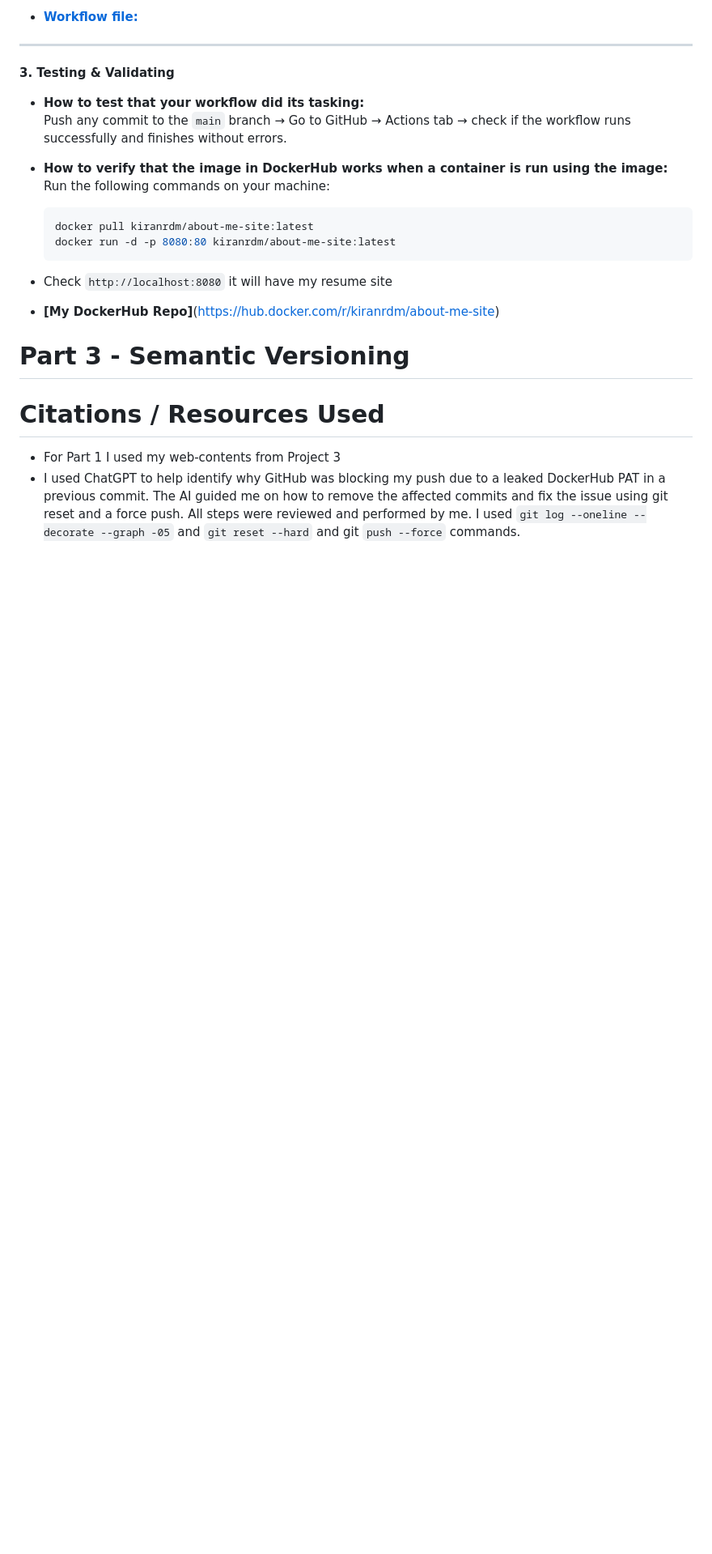
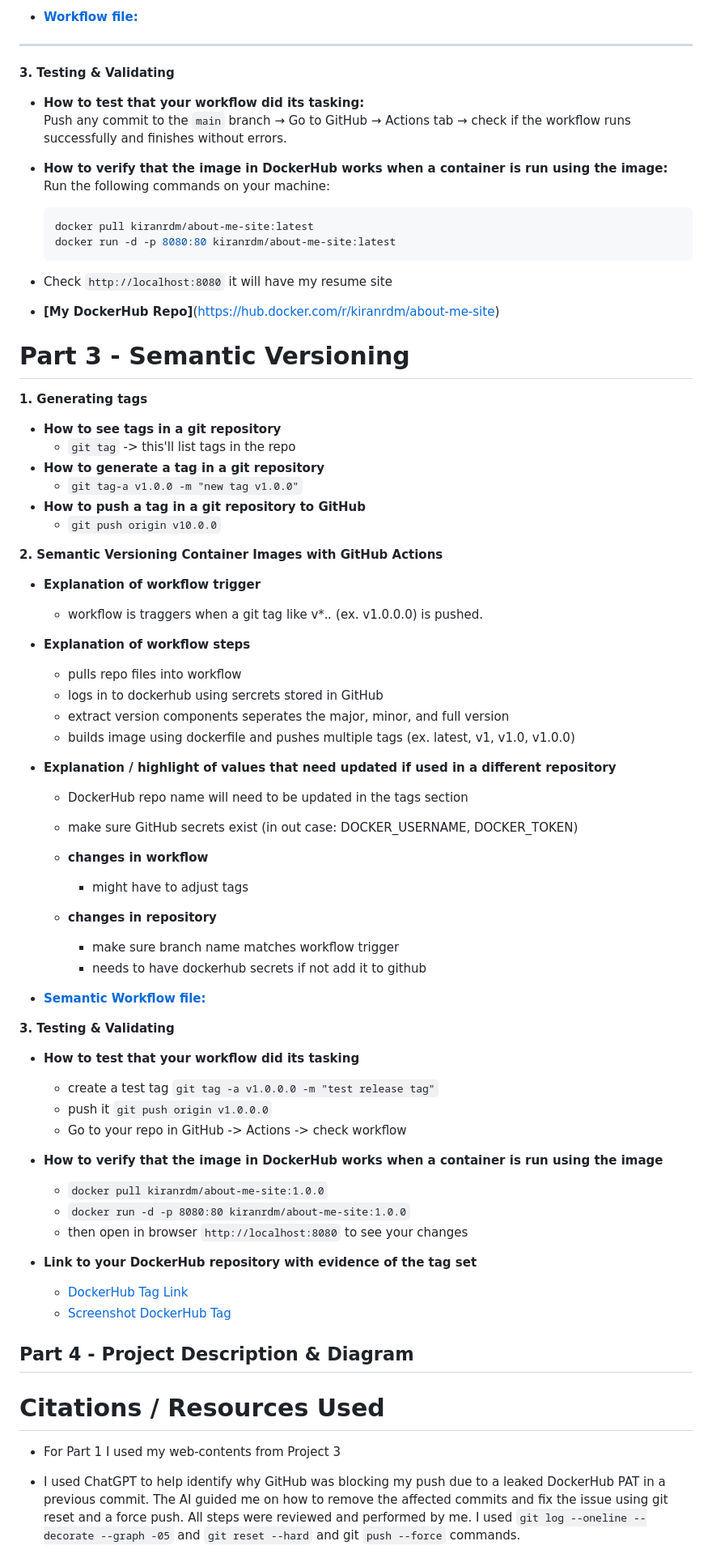
Before and after one commit to WSU-kduncan/cicdf25-Kiranrdm, a Markdown page: README-CI.md, the part around the change printed below. Shown: that part at 81% size. Drawn GitHub-style; blank space fills up the shorter version.

Commit message:
completed part 3 readme

```diff
--- a/README-CI.md
+++ b/README-CI.md
@@ -99,8 +99,54 @@ COPY ./web-content/ /usr/local/apache2/htdocs/
 
 # Part 3 - Semantic Versioning
 
+**1. Generating tags**
+- **How to see tags in a git repository**
+  - `git tag` -> this'll list tags in the repo
+- **How to generate a tag in a git repository**
+  - `git tag-a v1.0.0 -m "new tag v1.0.0"`
+- **How to push a tag in a git repository to GitHub**
+  - `git push origin v10.0.0`
+
+**2. Semantic Versioning Container Images with GitHub Actions**
+- **Explanation of workflow trigger**
+  - workflow is traggers when a git tag like v*.*.* (ex. v1.0.0.0) is pushed.
+
+- **Explanation of workflow steps**
+  - pulls repo files into workflow
+  - logs in to dockerhub using sercrets stored in GitHub
+  - extract version components seperates the major, minor, and full version
+  - builds image using dockerfile and pushes multiple tags (ex. latest, v1, v1.0, v1.0.0)
+
+- **Explanation / highlight of values that need updated if used in a different repository**
+  - DockerHub repo name will need to be updated in the tags section
+  - make sure GitHub secrets exist (in out case: DOCKER_USERNAME, DOCKER_TOKEN)
+
+  - **changes in workflow**
+    - might have to adjust tags
+
+  - **changes in repository**
+    - make sure branch name matches workflow trigger
+    - needs to have dockerhub secrets if not add it to github
+
+- [**Semantic Workflow file:**](.github/workflows/semantic.yml)
+
+**3. Testing & Validating**
+- **How to test that your workflow did its tasking**
+  - create a test tag `git tag -a v1.0.0.0 -m "test release tag"`
+  - push it `git push origin v1.0.0.0`
+  - Go to your repo in GitHub -> Actions -> check workflow
+
+- **How to verify that the image in DockerHub works when a container is run using the image**
+  - `docker pull kiranrdm/about-me-site:1.0.0`
+  - `docker run -d -p 8080:80 kiranrdm/about-me-site:1.0.0`
+  - then open in browser `http://localhost:8080` to see your changes
+
+- **Link to your DockerHub repository with evidence of the tag set**
+  - [DockerHub Tag Link](https://hub.docker.com/repository/docker/kiranrdm/about-me-site/tags)
+  - [Screenshot DockerHub Tag](./web-content/Screenshots/dockerhub-tag.png)
 
 
+## Part 4 - Project Description & Diagram
 
 
 
@@ -114,4 +160,5 @@ COPY ./web-content/ /usr/local/apache2/htdocs/
 
 # Citations / Resources Used
 - For Part 1 I used my web-contents from Project 3
+
 - I used ChatGPT to help identify why GitHub was blocking my push due to a leaked DockerHub PAT in a previous commit. The AI guided me on how to remove the affected commits and fix the issue using git reset and a force push. All steps were reviewed and performed by me. I used `git log --oneline --decorate --graph -05` and `git reset --hard` and git `push --force` commands.
```
Also changed, not shown: other parts of README-CI.md (+29 -1 lines), web-content/Screenshots/dockerhub-tag.png (added), 1 other file.
